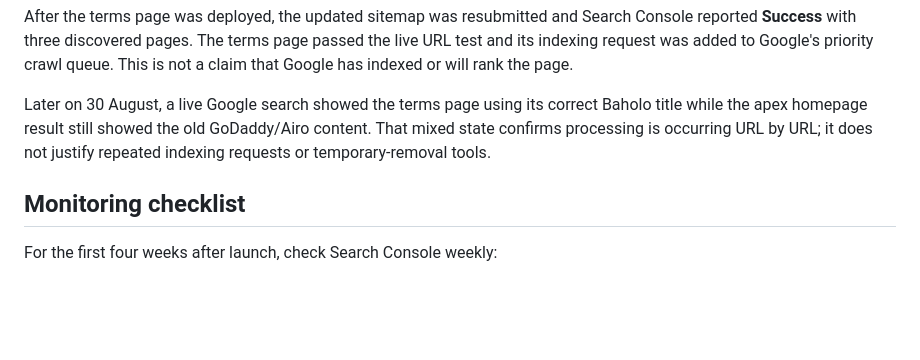
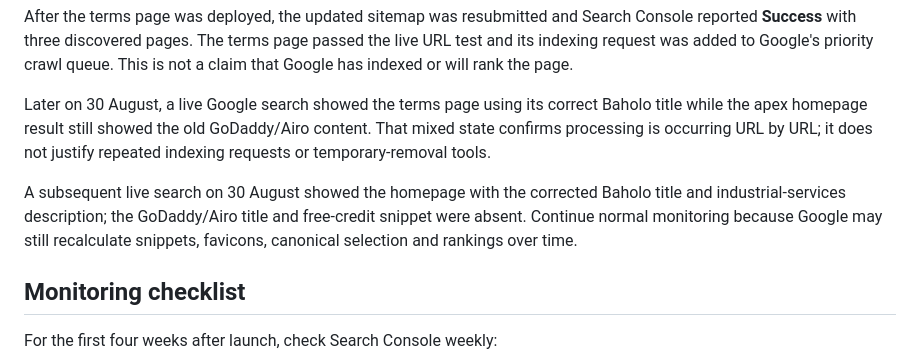
Before and after one commit to M-Mangarateke/baholo-projects, a Markdown page: docs/SEARCH-CONSOLE.md, the part around the change. Drawn GitHub-style; blank space fills up the shorter version.

Commit message:
docs: record corrected Google homepage result

```diff
--- a/docs/SEARCH-CONSOLE.md
+++ b/docs/SEARCH-CONSOLE.md
@@ -89,6 +89,12 @@ Baholo title while the apex homepage result still showed the old GoDaddy/Airo
 content. That mixed state confirms processing is occurring URL by URL; it does
 not justify repeated indexing requests or temporary-removal tools.
 
+A subsequent live search on 30 August showed the homepage with the corrected
+Baholo title and industrial-services description; the GoDaddy/Airo title and
+free-credit snippet were absent. Continue normal monitoring because Google may
+still recalculate snippets, favicons, canonical selection and rankings over
+time.
+
 ## Monitoring checklist
 
 For the first four weeks after launch, check Search Console weekly:
```
Also changed, not shown: docs/QA-REPORT-2026-08-30.md (+2 -6 lines), docs/RECOVERY-AUDIT.md (+1 -1 lines).
